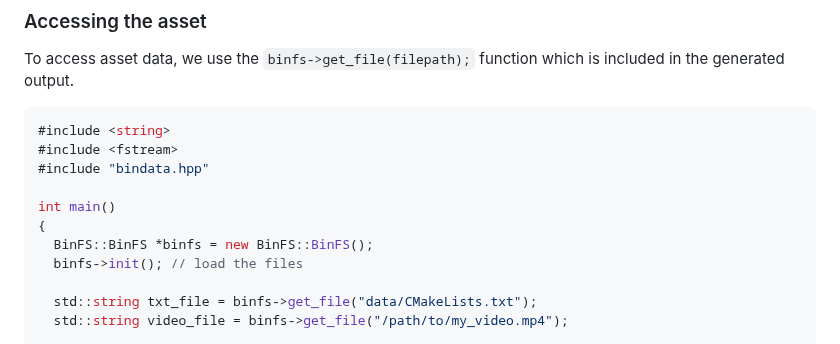
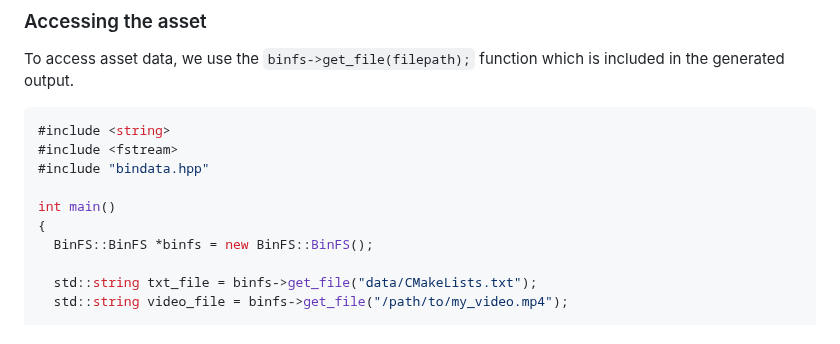
Before and after one commit to hanselpci/CrowWebApp, a Markdown page: 3rd/binfs/README.md, the part around the change. GitHub-like rendering.

```diff
--- a/3rd/binfs/README.md
+++ b/3rd/binfs/README.md
@@ -58,7 +58,6 @@ To access asset data, we use the `binfs->get_file(filepath);` function which is
 int main()
 {
   BinFS::BinFS *binfs = new BinFS::BinFS();
-  binfs->init(); // load the files
 
   std::string txt_file = binfs->get_file("data/CMakeLists.txt");
   std::string video_file = binfs->get_file("/path/to/my_video.mp4");
```
